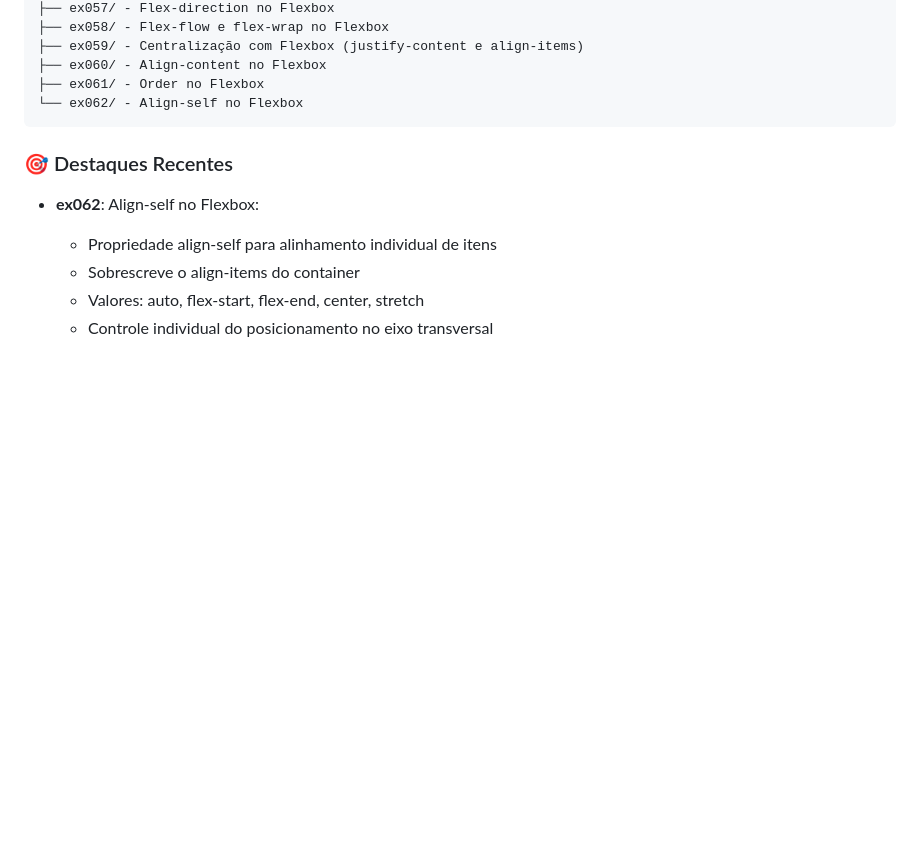
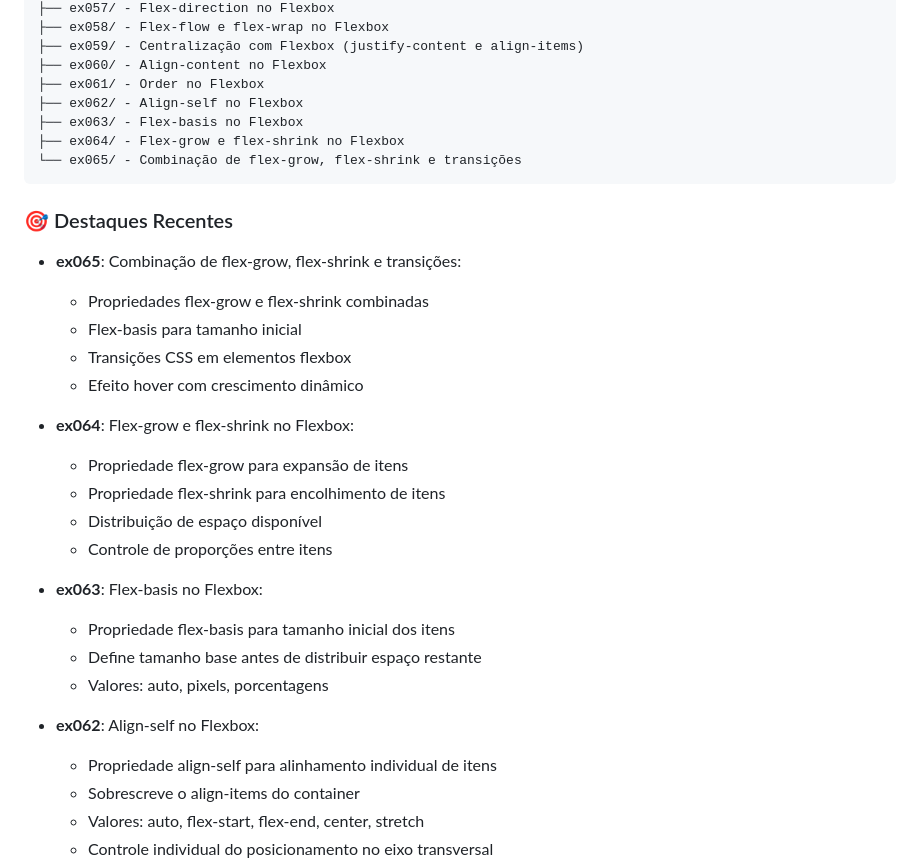
Before and after one commit to OYanEnrique/exercicios-html, a Markdown page: README.md, the part around the change. Drawn GitHub-style; blank space fills up the shorter version.

Commit message:
docs: Atualiza README com ex063, ex064 e ex065

````diff
--- a/README.md
+++ b/README.md
@@ -43,10 +43,30 @@ Arquivos/
 ├── ex059/ - Centralização com Flexbox (justify-content e align-items)
 ├── ex060/ - Align-content no Flexbox
 ├── ex061/ - Order no Flexbox
-└── ex062/ - Align-self no Flexbox
+├── ex062/ - Align-self no Flexbox
+├── ex063/ - Flex-basis no Flexbox
+├── ex064/ - Flex-grow e flex-shrink no Flexbox
+└── ex065/ - Combinação de flex-grow, flex-shrink e transições
 ```
 
 ### 🎯 Destaques Recentes
+
+- **ex065**: Combinação de flex-grow, flex-shrink e transições:
+  - Propriedades flex-grow e flex-shrink combinadas
+  - Flex-basis para tamanho inicial
+  - Transições CSS em elementos flexbox
+  - Efeito hover com crescimento dinâmico
+
+- **ex064**: Flex-grow e flex-shrink no Flexbox:
+  - Propriedade flex-grow para expansão de itens
+  - Propriedade flex-shrink para encolhimento de itens
+  - Distribuição de espaço disponível
+  - Controle de proporções entre itens
+
+- **ex063**: Flex-basis no Flexbox:
+  - Propriedade flex-basis para tamanho inicial dos itens
+  - Define tamanho base antes de distribuir espaço restante
+  - Valores: auto, pixels, porcentagens
 
 - **ex062**: Align-self no Flexbox:
   - Propriedade align-self para alinhamento individual de itens
````
